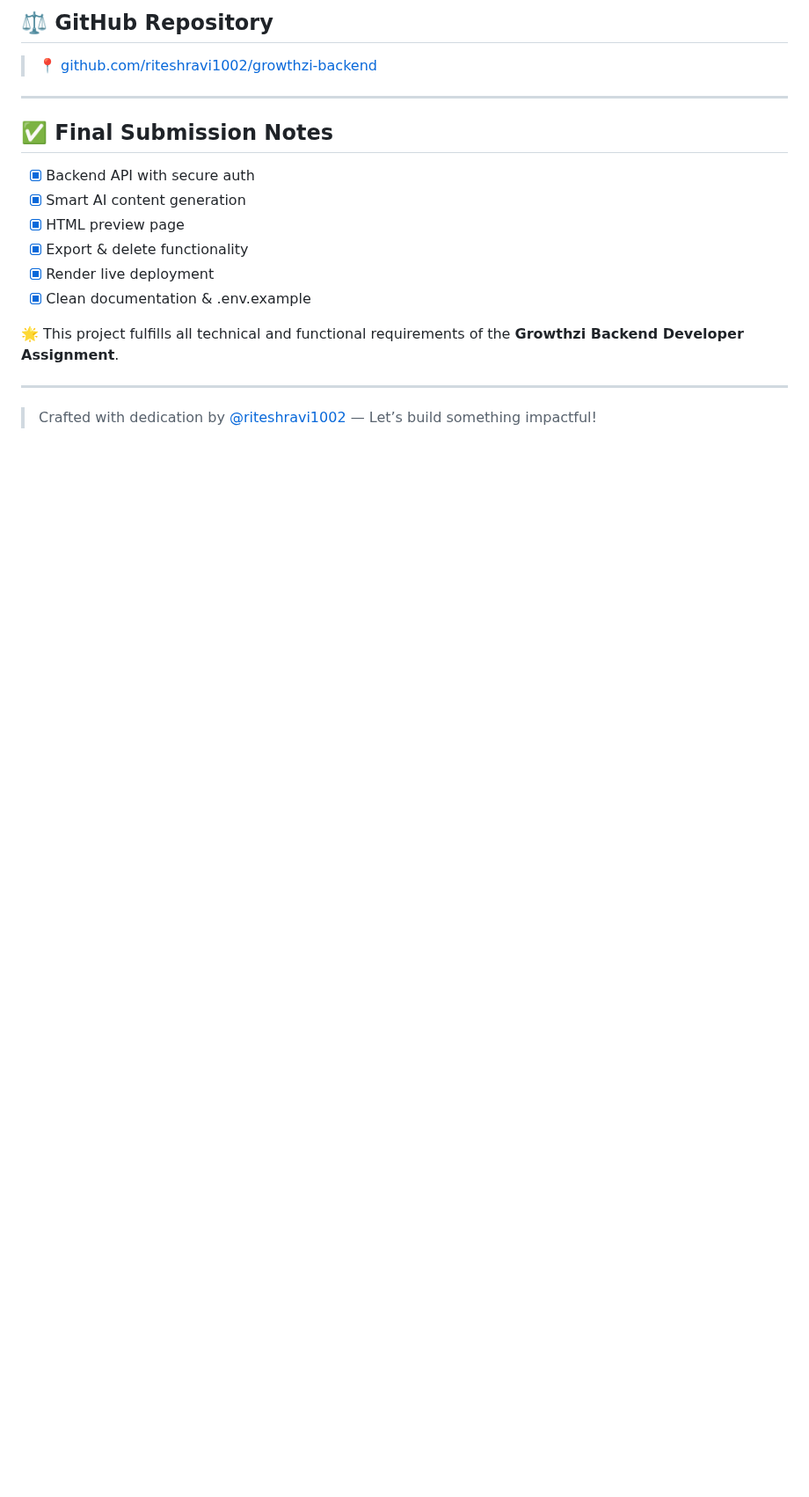
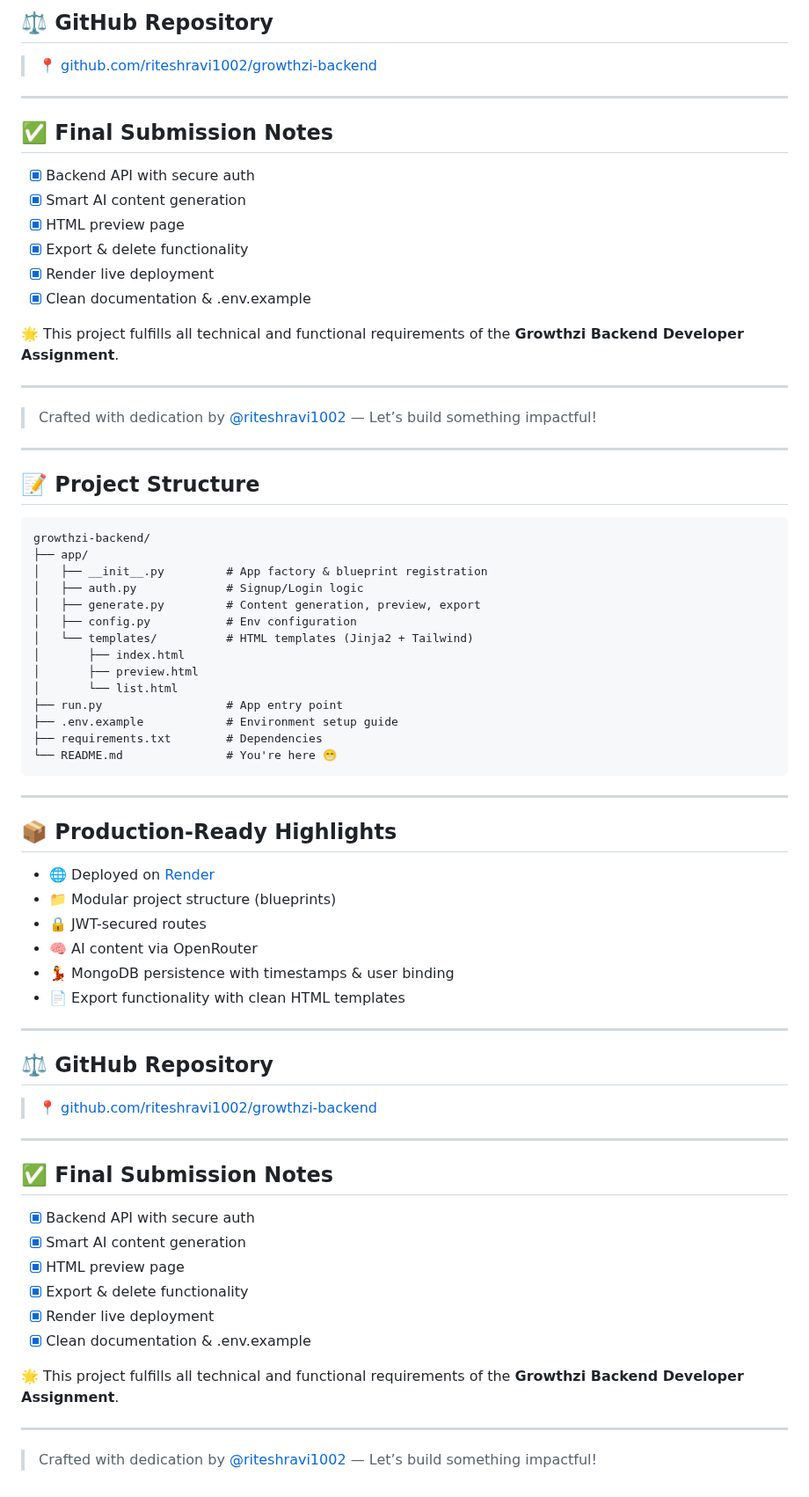
Before and after one commit to riteshravi1002/growthzi-backend, a Markdown page: README.md, the part around one of its changes. Shown at 88% size. Drawn GitHub-style; blank space fills up the shorter version.

````diff
--- a/README.md
+++ b/README.md
@@ -165,3 +270,61 @@ growthzi-backend/
 ---
 
 > Crafted with dedication by [@riteshravi1002](https://github.com/riteshravi1002) — Let’s build something impactful!
+
+
+</p>
+
+---
+
+## 📝 Project Structure
+
+```
+growthzi-backend/
+├── app/
+│   ├── __init__.py         # App factory & blueprint registration
+│   ├── auth.py             # Signup/Login logic
+│   ├── generate.py         # Content generation, preview, export
+│   ├── config.py           # Env configuration
+│   └── templates/          # HTML templates (Jinja2 + Tailwind)
+│       ├── index.html
+│       ├── preview.html
+│       └── list.html
+├── run.py                  # App entry point
+├── .env.example            # Environment setup guide
+├── requirements.txt        # Dependencies
+└── README.md               # You're here 😁
+```
+
+---
+
+## 📦 Production-Ready Highlights
+
+- 🌐 Deployed on [Render](https://render.com/)
+- 📁 Modular project structure (blueprints)
+- 🔒 JWT-secured routes
+- 🧠 AI content via OpenRouter
+- 💃 MongoDB persistence with timestamps & user binding
+- 📄 Export functionality with clean HTML templates
+
+---
+
+## ⚖️ GitHub Repository
+
+> 📍 [github.com/riteshravi1002/growthzi-backend](https://github.com/riteshravi1002/growthzi-backend)
+
+---
+
+## ✅ Final Submission Notes
+
+- [x] Backend API with secure auth
+- [x] Smart AI content generation
+- [x] HTML preview page
+- [x] Export & delete functionality
+- [x] Render live deployment
+- [x] Clean documentation & .env.example
+
+🌟 This project fulfills all technical and functional requirements of the **Growthzi Backend Developer Assignment**.
+
+---
+
+> Crafted with dedication by [@riteshravi1002](https://github.com/riteshravi1002) — Let’s build something impactful!
````
Also changed, not shown: other parts of README.md (+105 -0 lines).
